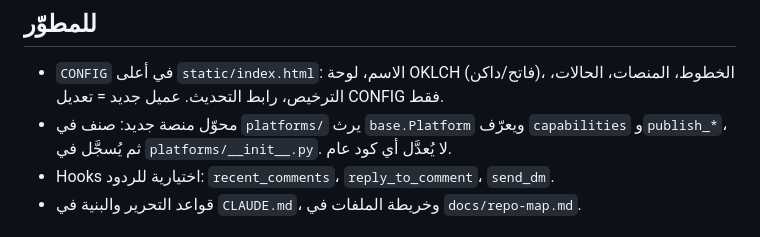
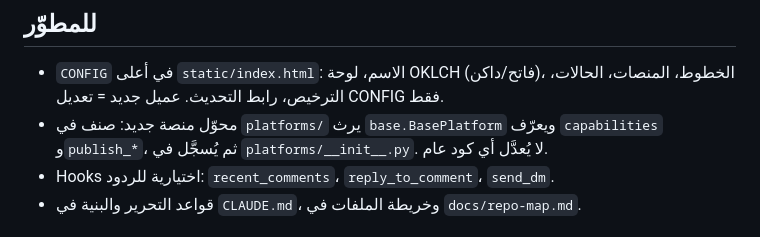
Before and after one commit to Dev-saged/social-manager, a Markdown page: README.md, the part around the change. GitHub-like rendering.

Commit message:
docs: fix base class name in README
Co-Authored-By: Claude Sonnet 5.5 <noreply@anthropic.com>
Claude-Session: https://claude.ai/code/session_01HVMUf5d95656jAw65qYzcu

```diff
--- a/README.md
+++ b/README.md
@@ -98,7 +98,7 @@ python -m unittest discover -s tests -v
 ## للمطوّر
 
 - `CONFIG` في أعلى `static/index.html`: الاسم، لوحة OKLCH (فاتح/داكن)، الخطوط، المنصات، الحالات، الترخيص، رابط التحديث. عميل جديد = تعديل CONFIG فقط.
-- محوّل منصة جديد: صنف في `platforms/` يرث `base.Platform` ويعرّف `capabilities` و`publish_*`، ثم يُسجَّل في `platforms/__init__.py`. لا يُعدَّل أي كود عام.
+- محوّل منصة جديد: صنف في `platforms/` يرث `base.BasePlatform` ويعرّف `capabilities` و`publish_*`، ثم يُسجَّل في `platforms/__init__.py`. لا يُعدَّل أي كود عام.
 - Hooks اختيارية للردود: `recent_comments`، `reply_to_comment`، `send_dm`.
 - قواعد التحرير والبنية في `CLAUDE.md`، وخريطة الملفات في `docs/repo-map.md`.
 
```
